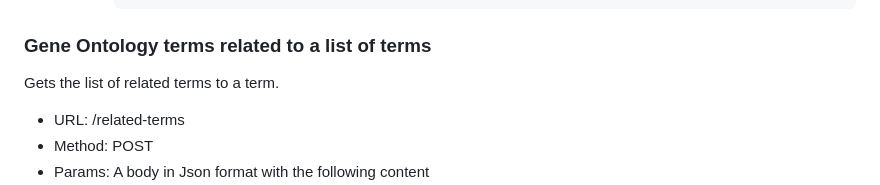
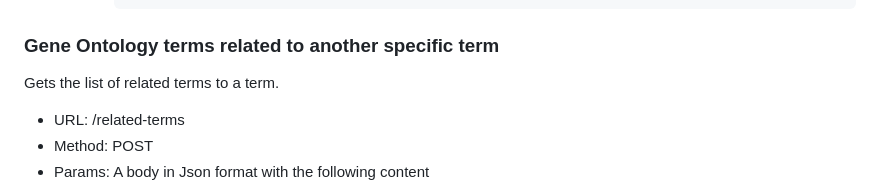
Before and after one commit to omics-datascience/BioAPI, a Markdown page: README.md, the part around one of its changes. Drawn GitHub-style.

````diff
--- a/README.md
+++ b/README.md
@@ -567,7 +567,7 @@ as significant. Must be a float. Not recommended to set it higher than 0.05.
                 }
             ]
 			```
-### Gene Ontology terms related to a list of terms
+### Gene Ontology terms related to another specific term
 
 Gets the list of related terms to a term.
 
````
Also changed, not shown: other parts of README.md (+3 -5 lines).
